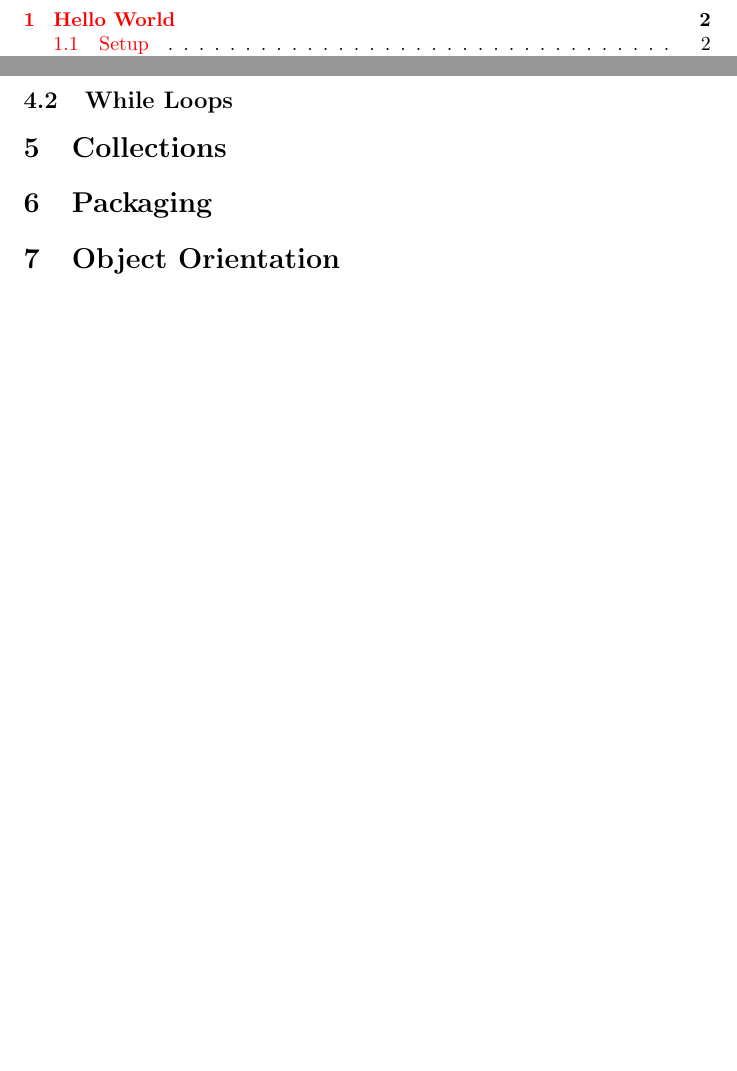
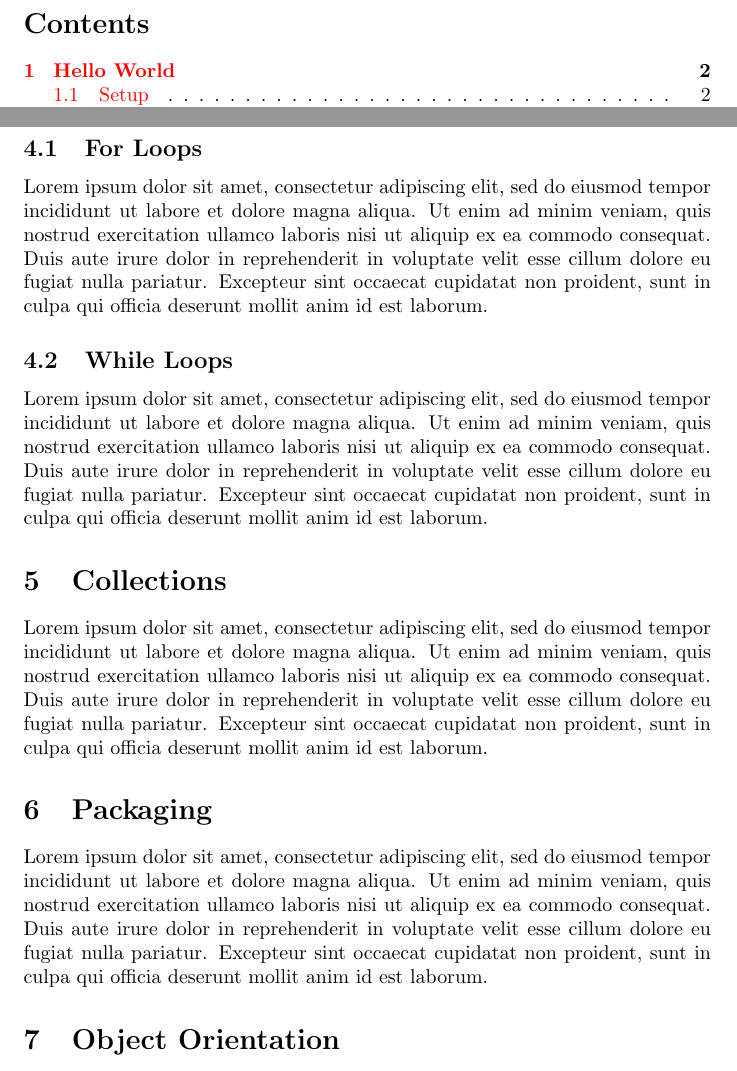
Before and after one commit to virustotalop/classy, a LaTeX document (classyjava.tex): two parts of pages 2 and 5 of 5, joined at a grey line, cut at the place of the change, the shorter picture padded with empty space. Compiled offline with pdfLaTeX.

Commit message:
Add lorem ipsum to existing sections

```diff
--- a/classyjava.tex
+++ b/classyjava.tex
@@ -75,15 +75,15 @@ Lorem ipsum dolor sit amet, consectetur adipiscing elit, sed do eiusmod tempor i
 Loops are there for when you want to get a job done and you don't want to write it multiple times.
 
 \subsection{For Loops}
-
+Lorem ipsum dolor sit amet, consectetur adipiscing elit, sed do eiusmod tempor incididunt ut labore et dolore magna aliqua. Ut enim ad minim veniam, quis nostrud exercitation ullamco laboris nisi ut aliquip ex ea commodo consequat. Duis aute irure dolor in reprehenderit in voluptate velit esse cillum dolore eu fugiat nulla pariatur. Excepteur sint occaecat cupidatat non proident, sunt in culpa qui officia deserunt mollit anim id est laborum.
 
 \subsection{While Loops}
-
+Lorem ipsum dolor sit amet, consectetur adipiscing elit, sed do eiusmod tempor incididunt ut labore et dolore magna aliqua. Ut enim ad minim veniam, quis nostrud exercitation ullamco laboris nisi ut aliquip ex ea commodo consequat. Duis aute irure dolor in reprehenderit in voluptate velit esse cillum dolore eu fugiat nulla pariatur. Excepteur sint occaecat cupidatat non proident, sunt in culpa qui officia deserunt mollit anim id est laborum.
 
 \section{Collections}
-
+Lorem ipsum dolor sit amet, consectetur adipiscing elit, sed do eiusmod tempor incididunt ut labore et dolore magna aliqua. Ut enim ad minim veniam, quis nostrud exercitation ullamco laboris nisi ut aliquip ex ea commodo consequat. Duis aute irure dolor in reprehenderit in voluptate velit esse cillum dolore eu fugiat nulla pariatur. Excepteur sint occaecat cupidatat non proident, sunt in culpa qui officia deserunt mollit anim id est laborum.
 
 \section{Packaging}
-
+Lorem ipsum dolor sit amet, consectetur adipiscing elit, sed do eiusmod tempor incididunt ut labore et dolore magna aliqua. Ut enim ad minim veniam, quis nostrud exercitation ullamco laboris nisi ut aliquip ex ea commodo consequat. Duis aute irure dolor in reprehenderit in voluptate velit esse cillum dolore eu fugiat nulla pariatur. Excepteur sint occaecat cupidatat non proident, sunt in culpa qui officia deserunt mollit anim id est laborum.
 
 \section{Object Orientation}
```
Also changed, not shown: classyjava.tex (2 more changed lines).
